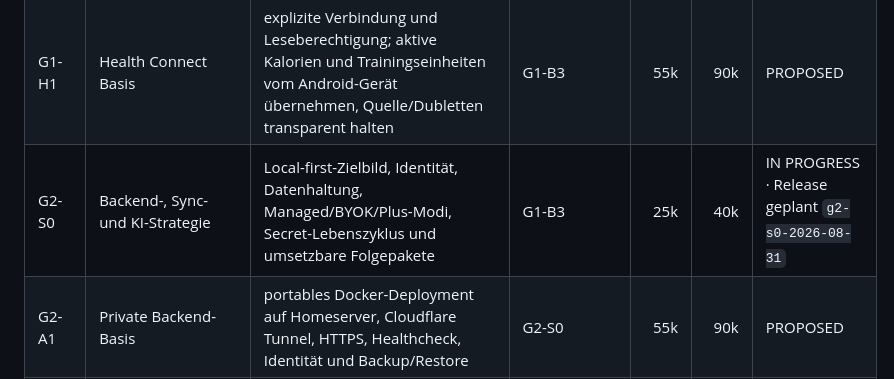
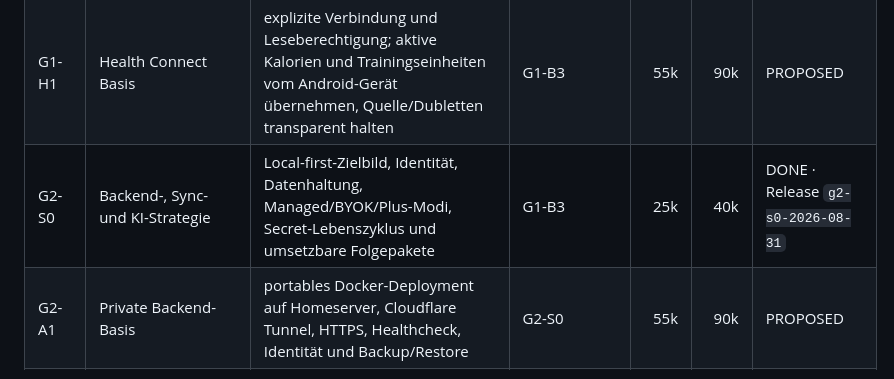
Before and after one commit to Keen4e/KF20, a Markdown page: docs/PI_ROADMAP.md, the part around the change. Rendered like a GitHub page.

```diff
--- a/docs/PI_ROADMAP.md
+++ b/docs/PI_ROADMAP.md
@@ -30,7 +30,7 @@ Stand: 2026-08-31
 | G1-E1 | Präzisere Nahrungserfassung | Mengen/Einheiten, bestätigte Umrechnung, Zubereitungszustand und transparente Annahmen | G1-C1b | 50k | 80k | DONE · Release `g1-e1-2026-08-31` |
 | G1-S1 | Supplements | Inhaltsstoffe/Einheiten, Einnahmezeiten, Tagesbilanz, Doppelungswarnungen und Arztauszug | G1-B3 | 55k | 90k | PROPOSED |
 | G1-H1 | Health Connect Basis | explizite Verbindung und Leseberechtigung; aktive Kalorien und Trainingseinheiten vom Android-Gerät übernehmen, Quelle/Dubletten transparent halten | G1-B3 | 55k | 90k | PROPOSED |
-| G2-S0 | Backend-, Sync- und KI-Strategie | Local-first-Zielbild, Identität, Datenhaltung, Managed/BYOK/Plus-Modi, Secret-Lebenszyklus und umsetzbare Folgepakete | G1-B3 | 25k | 40k | IN PROGRESS · Release geplant `g2-s0-2026-08-31` |
+| G2-S0 | Backend-, Sync- und KI-Strategie | Local-first-Zielbild, Identität, Datenhaltung, Managed/BYOK/Plus-Modi, Secret-Lebenszyklus und umsetzbare Folgepakete | G1-B3 | 25k | 40k | DONE · Release `g2-s0-2026-08-31` |
 | G2-A1 | Private Backend-Basis | portables Docker-Deployment auf Homeserver, Cloudflare Tunnel, HTTPS, Healthcheck, Identität und Backup/Restore | G2-S0 | 55k | 90k | PROPOSED |
 | G2-A2 | KI-Gateway v1 | Provider-Registry, zentraler OpenAI-Projektschlüssel, Limits und Ausführungsmetadaten | G2-A1 | 55k | 90k | PROPOSED |
 | G2-A3 | BYOK und weitere Provider | Credential-Vault, OpenAI-/Anthropic-/OpenRouter-Adapter, Test/Replace/Delete und explizites Routing | G2-A2 | 75k | 120k | PROPOSED |
```
Also changed, not shown: docs/HANDOFF.md (+2 -1 lines), docs/PROJECT_STATUS.md (+3 -3 lines).
